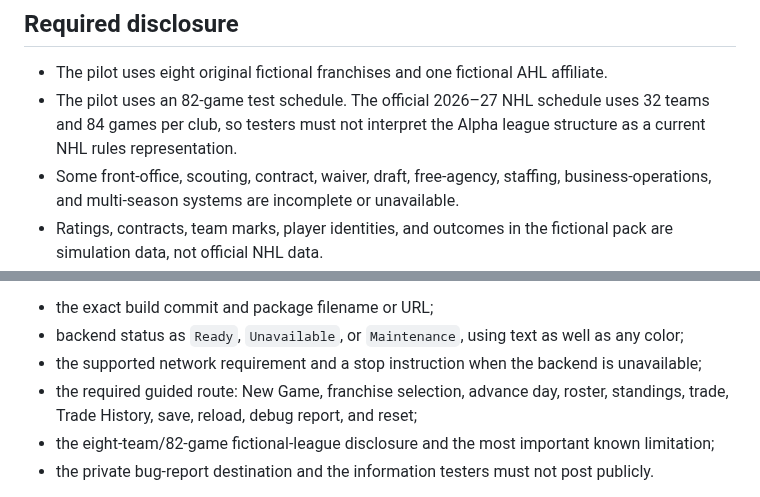
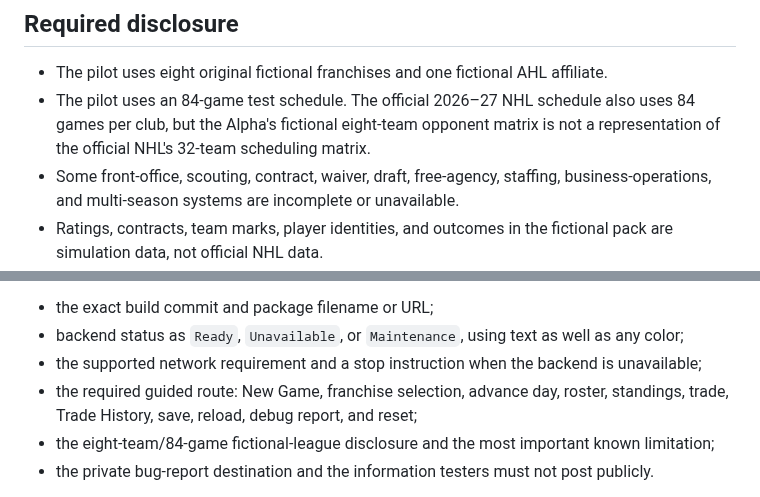
Before and after one commit to krk344-prog/nhl-gm-game, a Markdown page: docs/technical_alpha_pilot_guide.md, 2 parts joined by grey strips. GitHub-like rendering.

Commit message:
docs: align alpha pilot guide to 84-game contract

```diff
--- a/docs/technical_alpha_pilot_guide.md
+++ b/docs/technical_alpha_pilot_guide.md
@@ -7,7 +7,7 @@ This is a controlled technical-alpha test for 3–5 invited participants. The go
 ## Required disclosure
 
 - The pilot uses eight original fictional franchises and one fictional AHL affiliate.
-- The pilot uses an 82-game test schedule. The official 2026–27 NHL schedule uses 32 teams and 84 games per club, so testers must not interpret the Alpha league structure as a current NHL rules representation.
+- The pilot uses an 84-game test schedule. The official 2026–27 NHL schedule also uses 84 games per club, but the Alpha's fictional eight-team opponent matrix is not a representation of the official NHL's 32-team scheduling matrix.
 - Some front-office, scouting, contract, waiver, draft, free-agency, staffing, business-operations, and multi-season systems are incomplete or unavailable.
 - Ratings, contracts, team marks, player identities, and outcomes in the fictional pack are simulation data, not official NHL data.
 - The build may reset or invalidate test saves before a later release.
@@ -20,7 +20,7 @@ Before a tester starts, the facilitator must provide one compact launch handoff
 - backend status as `Ready`, `Unavailable`, or `Maintenance`, using text as well as any color;
 - the supported network requirement and a stop instruction when the backend is unavailable;
 - the required guided route: New Game, franchise selection, advance day, roster, standings, trade, Trade History, save, reload, debug report, and reset;
-- the eight-team/82-game fictional-league disclosure and the most important known limitation;
+- the eight-team/84-game fictional-league disclosure and the most important known limitation;
 - the private bug-report destination and the information testers must not post publicly.
 
 The card must fit without horizontal scrolling at a 360-pixel mobile viewport, keep the primary `Start Test` action visible, and expose build identity before franchise selection. `Start Test` must be enabled only when backend status is `Ready`; for `Unavailable` or `Maintenance`, keep the action visibly disabled and show the stop/retry instruction beside it so a tester cannot enter a known-broken session. Implemented launch screens remain `UI Review Pending` until Kyle approves Stage 3 evidence.
```
